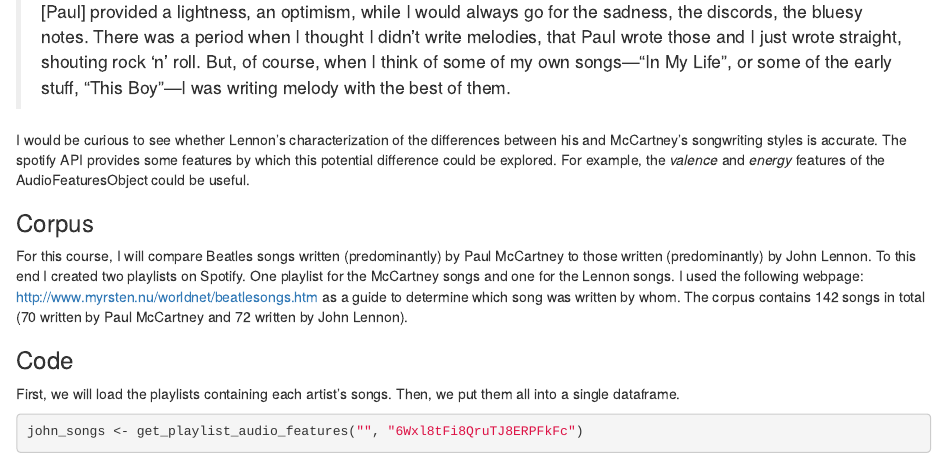
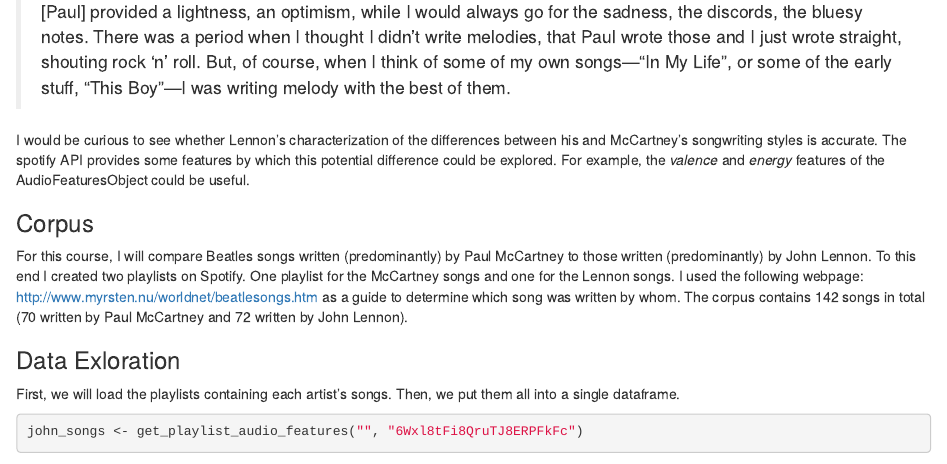
Before and after one commit to ckattenberg/cmportfolio, an R Markdown document (index.Rmd): the page in a window 1100 px wide, from 310 px down. Rendered offline with R 4.5, knitr and Pandoc, with nearby package versions; some code elsewhere in the file could not run offline.

Commit message:
Changes a heading

```diff
--- a/index.Rmd
+++ b/index.Rmd
@@ -30,7 +30,7 @@ I would be curious to see whether Lennon's characterization of the differences b
 
 For this course, I will compare Beatles songs written (predominantly) by Paul McCartney to those written (predominantly) by John Lennon. To this end I created two playlists on Spotify. One playlist for the McCartney songs and one for the Lennon songs. I used the following webpage: http://www.myrsten.nu/worldnet/beatlesongs.htm as a guide to determine which song was written by whom. The corpus contains 142 songs in total (70 written by Paul McCartney and 72 written by John Lennon).
 
-### Code
+### Data Exloration
 
 First, we will load the playlists containing each artist's songs. Then, we put them all into a single dataframe.
 
```
Also changed, not shown: index.html, index.Rmd (2 more changed lines).
